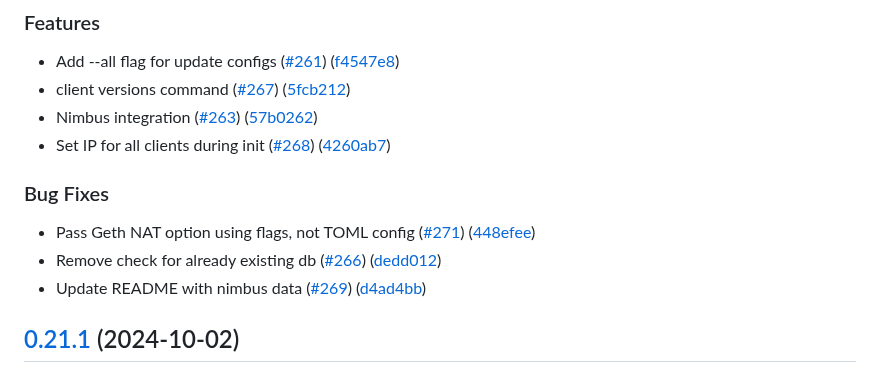
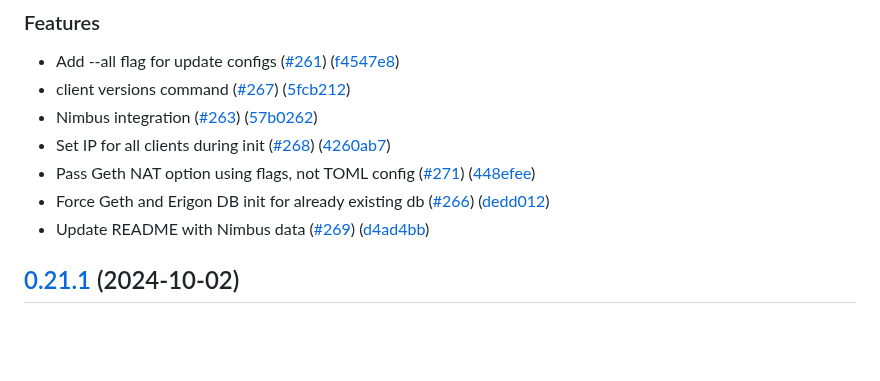
Before and after one commit to lukso-network/tools-lukso-cli, a Markdown page: CHANGELOG.md, the part around the change. GitHub-like rendering; blank space fills up the shorter version.

```diff
--- a/CHANGELOG.md
+++ b/CHANGELOG.md
@@ -9,13 +9,9 @@
 * client versions command ([#267](https://github.com/lukso-network/tools-lukso-cli/issues/267)) ([5fcb212](https://github.com/lukso-network/tools-lukso-cli/commit/5fcb212f5ac495177c52838d3e8666ddaac8fd2b))
 * Nimbus integration ([#263](https://github.com/lukso-network/tools-lukso-cli/issues/263)) ([57b0262](https://github.com/lukso-network/tools-lukso-cli/commit/57b026296f58fcfd16ca1a94f1e1273234e04fad))
 * Set IP for all clients during init ([#268](https://github.com/lukso-network/tools-lukso-cli/issues/268)) ([4260ab7](https://github.com/lukso-network/tools-lukso-cli/commit/4260ab7f5d483cc6b53974e915cbeedc2d3effc7))
-
-
-### Bug Fixes
-
 * Pass Geth NAT option using flags, not TOML config ([#271](https://github.com/lukso-network/tools-lukso-cli/issues/271)) ([448efee](https://github.com/lukso-network/tools-lukso-cli/commit/448efee85b4bb5da9355adbbbc3f3cd057a6c63c))
-* Remove check for already existing db ([#266](https://github.com/lukso-network/tools-lukso-cli/issues/266)) ([dedd012](https://github.com/lukso-network/tools-lukso-cli/commit/dedd012e003e3aff375ae39ef6e5bba7e9419107))
-* Update README with nimbus data ([#269](https://github.com/lukso-network/tools-lukso-cli/issues/269)) ([d4ad4bb](https://github.com/lukso-network/tools-lukso-cli/commit/d4ad4bb59829bee9056bc73133e0c7e8439eb721))
+* Force Geth and Erigon DB init for already existing db ([#266](https://github.com/lukso-network/tools-lukso-cli/issues/266)) ([dedd012](https://github.com/lukso-network/tools-lukso-cli/commit/dedd012e003e3aff375ae39ef6e5bba7e9419107))
+* Update README with Nimbus data ([#269](https://github.com/lukso-network/tools-lukso-cli/issues/269)) ([d4ad4bb](https://github.com/lukso-network/tools-lukso-cli/commit/d4ad4bb59829bee9056bc73133e0c7e8439eb721))
 
 ## [0.21.1](https://github.com/lukso-network/tools-lukso-cli/compare/v0.21.0...v0.21.1) (2024-10-02)
 
```
